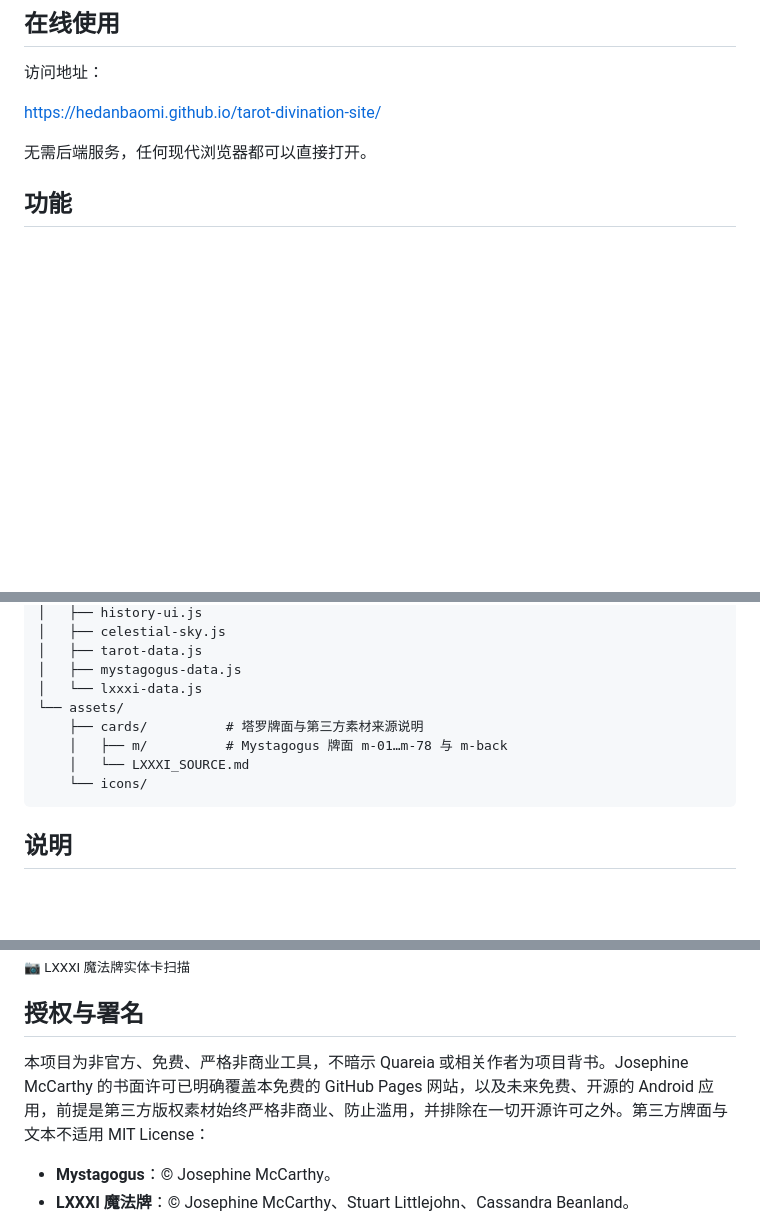
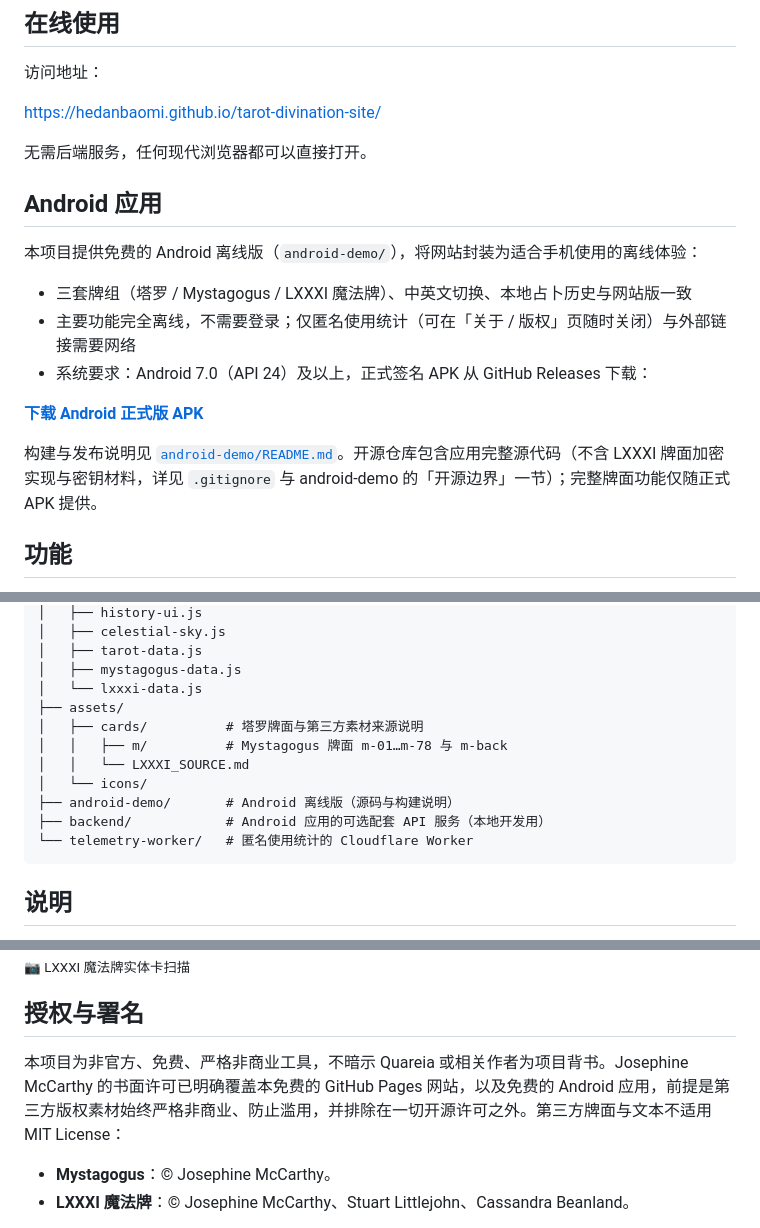
Before and after one commit to hedanbaomi/tarot-divination-site, a Markdown page: README.md, 3 parts joined by grey strips. Rendered like a GitHub page; blank space fills up the shorter version.

````diff
--- a/README.md
+++ b/README.md
@@ -17,6 +17,18 @@
 https://hedanbaomi.github.io/tarot-divination-site/
 
 无需后端服务，任何现代浏览器都可以直接打开。
+
+## Android 应用
+
+本项目提供免费的 Android 离线版（`android-demo/`），将网站封装为适合手机使用的离线体验：
+
+- 三套牌组（塔罗 / Mystagogus / LXXXI 魔法牌）、中英文切换、本地占卜历史与网站版一致
+- 主要功能完全离线，不需要登录；仅匿名使用统计（可在「关于 / 版权」页随时关闭）与外部链接需要网络
+- 系统要求：Android 7.0（API 24）及以上，正式签名 APK 从 GitHub Releases 下载：
+
+**[下载 Android 正式版 APK](https://github.com/hedanbaomi/tarot-divination-site/releases)**
+
+构建与发布说明见 [`android-demo/README.md`](android-demo/README.md)。开源仓库包含应用完整源代码（不含 LXXXI 牌面加密实现与密钥材料，详见 `.gitignore` 与 android-demo 的「开源边界」一节）；完整牌面功能仅随正式 APK 提供。
 
 ## 功能
 
@@ -76,11 +88,14 @@ M 牌提供 Mystagogus 布局（18 张）。LXXXI 魔法牌提供说明书第十
 │   ├── tarot-data.js
 │   ├── mystagogus-data.js
 │   └── lxxxi-data.js
-└── assets/
-    ├── cards/          # 塔罗牌面与第三方素材来源说明
-    │   ├── m/          # Mystagogus 牌面 m-01…m-78 与 m-back
-    │   └── LXXXI_SOURCE.md
-    └── icons/
+├── assets/
+│   ├── cards/          # 塔罗牌面与第三方素材来源说明
+│   │   ├── m/          # Mystagogus 牌面 m-01…m-78 与 m-back
+│   │   └── LXXXI_SOURCE.md
+│   └── icons/
+├── android-demo/       # Android 离线版（源码与构建说明）
+├── backend/            # Android 应用的可选配套 API 服务（本地开发用）
+└── telemetry-worker/   # 匿名使用统计的 Cloudflare Worker
 ```
 
 ## 说明
@@ -121,7 +136,7 @@ M 牌提供 Mystagogus 布局（18 张）。LXXXI 魔法牌提供说明书第十
 
 ## 授权与署名
 
-本项目为非官方、免费、严格非商业工具，不暗示 Quareia 或相关作者为项目背书。Josephine McCarthy 的书面许可已明确覆盖本免费的 GitHub Pages 网站，以及未来免费、开源的 Android 应用，前提是第三方版权素材始终严格非商业、防止滥用，并排除在一切开源许可之外。第三方牌面与文本不适用 MIT License：
+本项目为非官方、免费、严格非商业工具，不暗示 Quareia 或相关作者为项目背书。Josephine McCarthy 的书面许可已明确覆盖本免费的 GitHub Pages 网站，以及免费的 Android 应用，前提是第三方版权素材始终严格非商业、防止滥用，并排除在一切开源许可之外。第三方牌面与文本不适用 MIT License：
 
 - **Mystagogus**：© Josephine McCarthy。
 - **LXXXI 魔法牌**：© Josephine McCarthy、Stuart Littlejohn、Cassandra Beanland。
````
Also changed, not shown: other parts of README.md (+1 -1 lines), README.en.md (+22 -7 lines).
